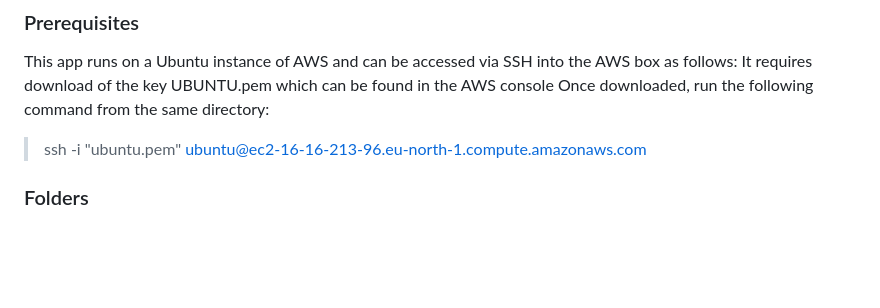
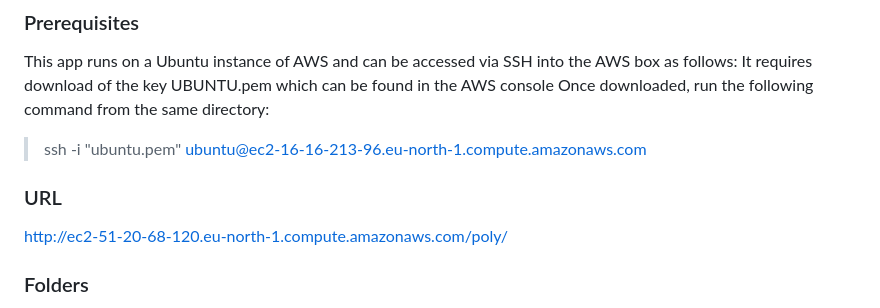
Before and after one commit to NewcastleRSE/water_hyacinth, a Markdown page: README.md, the part around the change. GitHub-like rendering; blank space fills up the shorter version.

```diff
--- a/README.md
+++ b/README.md
@@ -28,7 +28,8 @@ It requires download of the key UBUNTU.pem which can be found in the AWS console
 Once downloaded, run the following command from the same directory:
 
 >  ssh -i "ubuntu.pem" ubuntu@ec2-16-16-213-96.eu-north-1.compute.amazonaws.com
-
+### URL
+http://ec2-51-20-68-120.eu-north-1.compute.amazonaws.com/poly/
 ### Folders
 Once logged into the AWS box, you will be in the home directory (/home/ubuntu)
 To access the app install folders navigate to the following directory:
```
